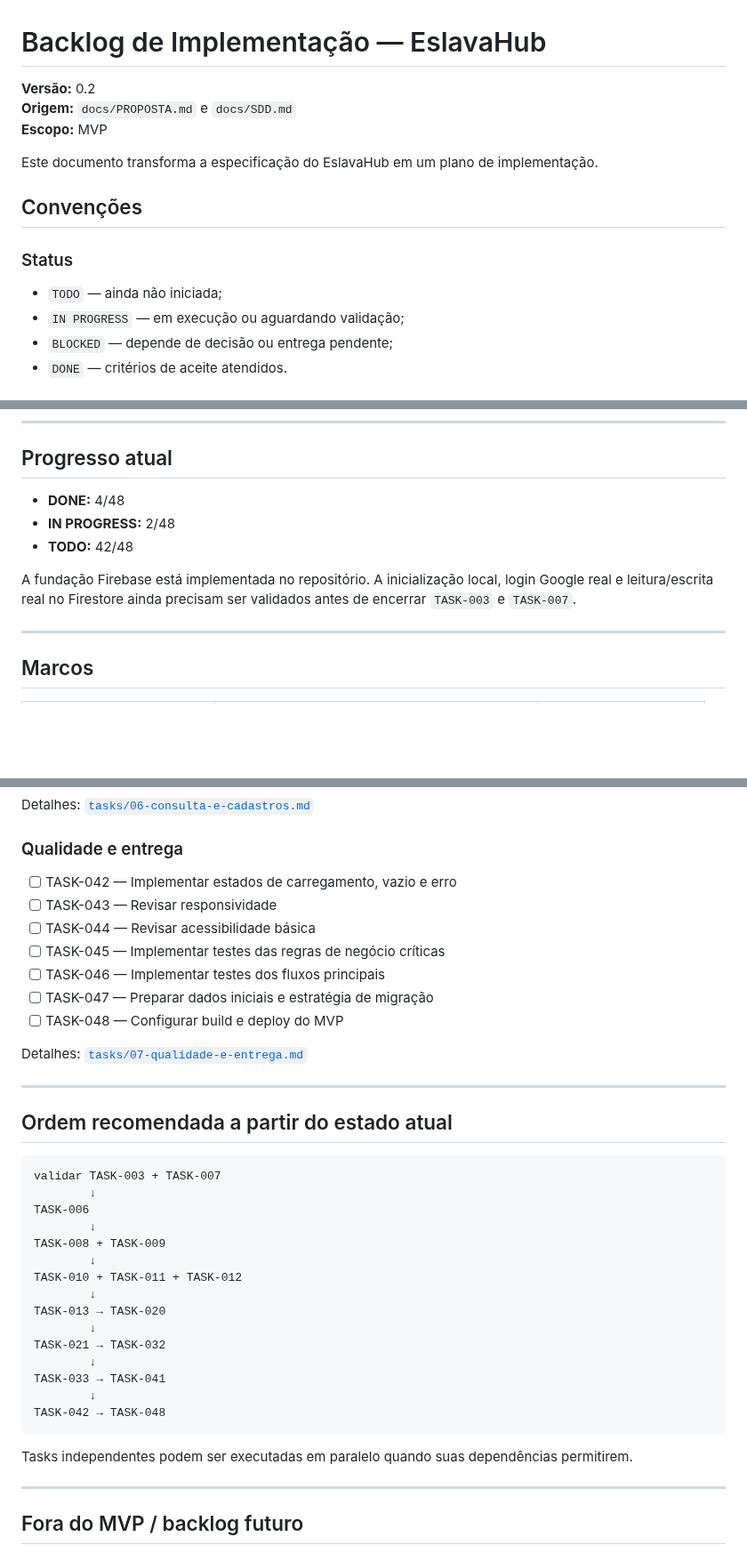
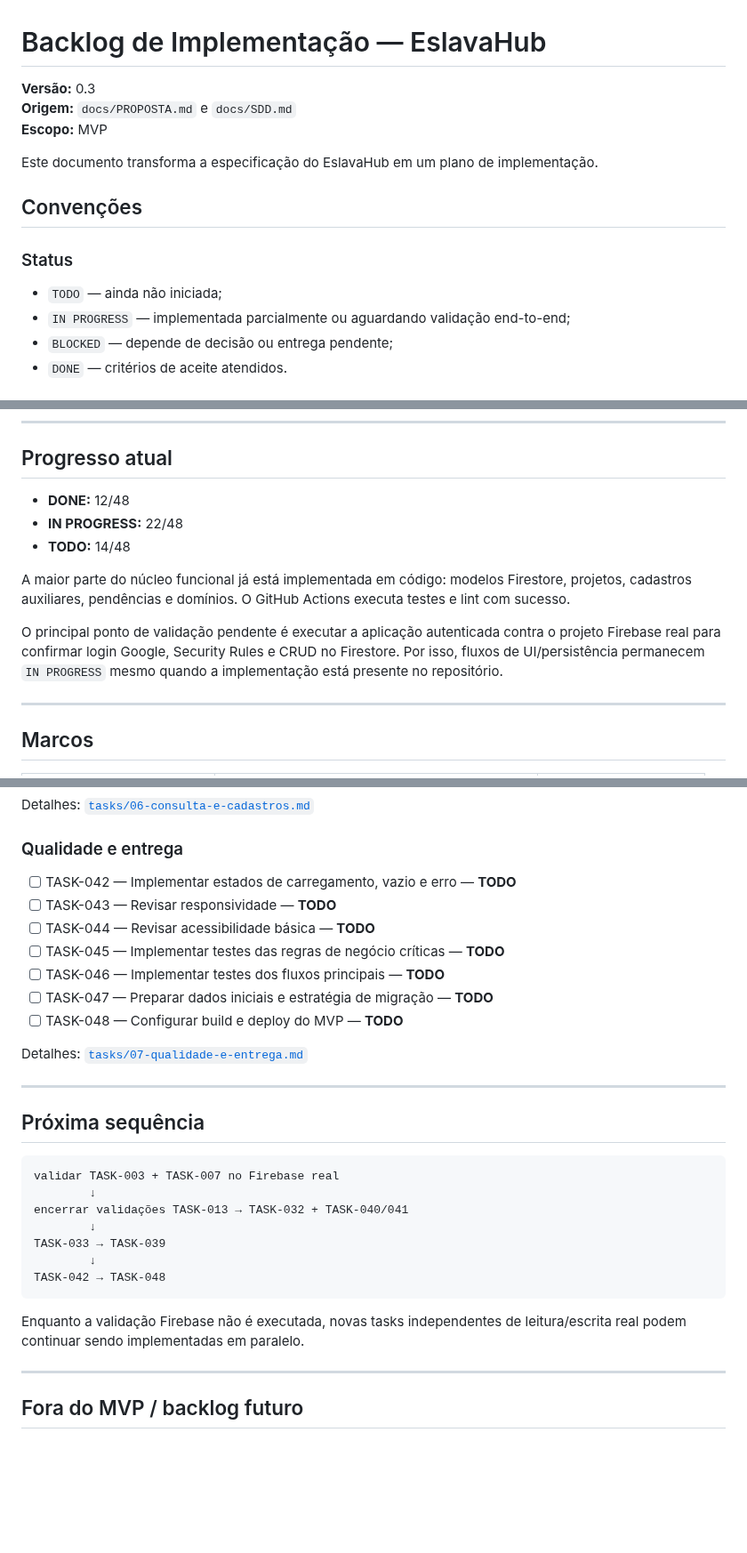
Before and after one commit to abnereslava/eslavahub, a Markdown page: docs/TASKS.md, 3 parts joined by grey strips. Shown at 89% size. Drawn GitHub-style; blank space fills up the shorter version.

````diff
--- a/docs/TASKS.md
+++ b/docs/TASKS.md
@@ -1,6 +1,6 @@
 # Backlog de Implementação — EslavaHub
 
-**Versão:** 0.2
+**Versão:** 0.3
 **Origem:** `docs/PROPOSTA.md` e `docs/SDD.md`
 **Escopo:** MVP
 
@@ -11,7 +11,7 @@ Este documento transforma a especificação do EslavaHub em um plano de implemen
 ### Status
 
 - `TODO` — ainda não iniciada;
-- `IN PROGRESS` — em execução ou aguardando validação;
+- `IN PROGRESS` — implementada parcialmente ou aguardando validação end-to-end;
 - `BLOCKED` — depende de decisão ou entrega pendente;
 - `DONE` — critérios de aceite atendidos.
 
@@ -27,11 +27,13 @@ Uma task só deve ser marcada como `DONE` quando seus critérios de aceite estiv
 
 ## Progresso atual
 
-- **DONE:** 4/48
-- **IN PROGRESS:** 2/48
-- **TODO:** 42/48
+- **DONE:** 12/48
+- **IN PROGRESS:** 22/48
+- **TODO:** 14/48
 
-A fundação Firebase está implementada no repositório. A inicialização local, login Google real e leitura/escrita real no Firestore ainda precisam ser validados antes de encerrar `TASK-003` e `TASK-007`.
+A maior parte do núcleo funcional já está implementada em código: modelos Firestore, projetos, cadastros auxiliares, pendências e domínios. O GitHub Actions executa testes e lint com sucesso.
+
+O principal ponto de validação pendente é executar a aplicação autenticada contra o projeto Firebase real para confirmar login Google, Security Rules e CRUD no Firestore. Por isso, fluxos de UI/persistência permanecem `IN PROGRESS` mesmo quando a implementação está presente no repositório.
 
 ---
 
@@ -127,39 +129,31 @@ Detalhes: [`tasks/06-consulta-e-cadastros.md`](tasks/06-consulta-e-cadastros.md)
 
 ### Qualidade e entrega
 
-- [ ] TASK-042 — Implementar estados de carregamento, vazio e erro
-- [ ] TASK-043 — Revisar responsividade
-- [ ] TASK-044 — Revisar acessibilidade básica
-- [ ] TASK-045 — Implementar testes das regras de negócio críticas
-- [ ] TASK-046 — Implementar testes dos fluxos principais
-- [ ] TASK-047 — Preparar dados iniciais e estratégia de migração
-- [ ] TASK-048 — Configurar build e deploy do MVP
+- [ ] TASK-042 — Implementar estados de carregamento, vazio e erro — **TODO**
+- [ ] TASK-043 — Revisar responsividade — **TODO**
+- [ ] TASK-044 — Revisar acessibilidade básica — **TODO**
+- [ ] TASK-045 — Implementar testes das regras de negócio críticas — **TODO**
+- [ ] TASK-046 — Implementar testes dos fluxos principais — **TODO**
+- [ ] TASK-047 — Preparar dados iniciais e estratégia de migração — **TODO**
+- [ ] TASK-048 — Configurar build e deploy do MVP — **TODO**
 
 Detalhes: [`tasks/07-qualidade-e-entrega.md`](tasks/07-qualidade-e-entrega.md)
 
 ---
 
-## Ordem recomendada a partir do estado atual
+## Próxima sequência
 
 ```text
-validar TASK-003 + TASK-007
+validar TASK-003 + TASK-007 no Firebase real
         ↓
-TASK-006
+encerrar validações TASK-013 → TASK-032 + TASK-040/041
         ↓
-TASK-008 + TASK-009
-        ↓
-TASK-010 + TASK-011 + TASK-012
-        ↓
-TASK-013 → TASK-020
-        ↓
-TASK-021 → TASK-032
-        ↓
-TASK-033 → TASK-041
+TASK-033 → TASK-039
         ↓
 TASK-042 → TASK-048
 ```
 
-Tasks independentes podem ser executadas em paralelo quando suas dependências permitirem.
+Enquanto a validação Firebase não é executada, novas tasks independentes de leitura/escrita real podem continuar sendo implementadas em paralelo.
 
 ---
 
````
Also changed, not shown: other parts of docs/TASKS.md (+35 -35 lines).
